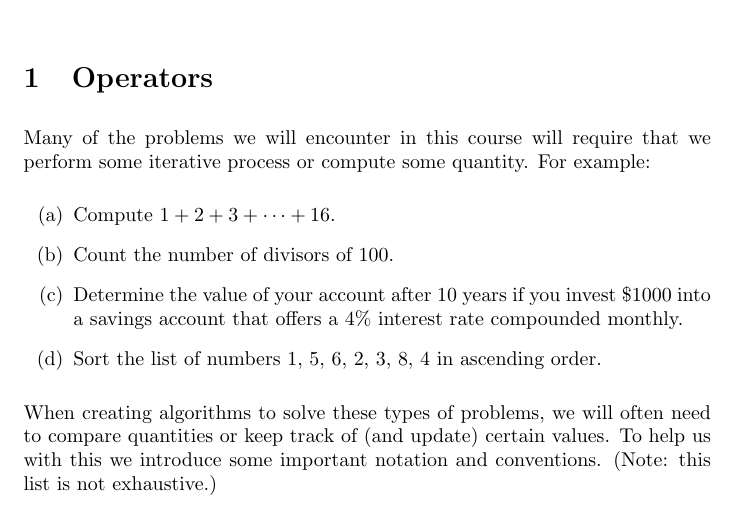
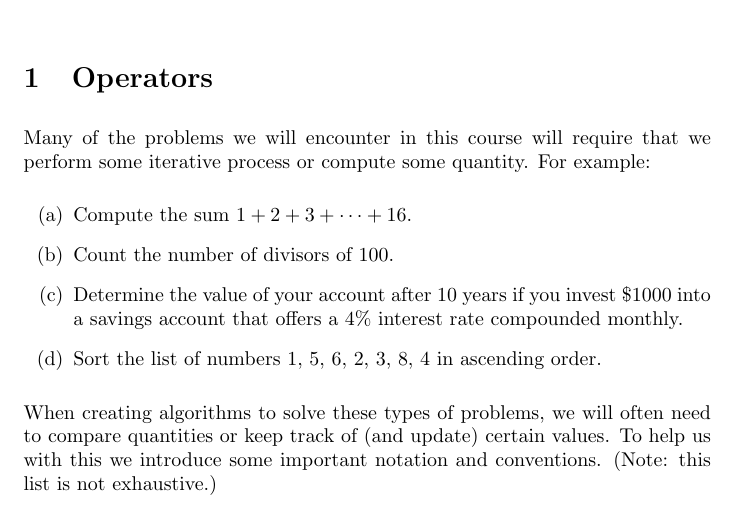
Before and after one commit to jathiel/Ximera-Xourses-NYCCT, a LaTeX document (Flowchart/FlowOps.tex): part of page 1 of 8, cut so that both start at the same text. Compiled offline with pdfLaTeX.

Commit message:
fixi flow tex files issue

```diff
--- a/Flowchart/FlowOps.tex
+++ b/Flowchart/FlowOps.tex
@@ -10,7 +10,7 @@ We introduce some mathematical notation to help us create algorithms to solve ma
 Many of the problems we will encounter in this course will require that we perform some iterative process or compute some quantity. For example:
 
 \begin{enumerate}
-	\item Compute $1+2+3+\cdots+16$.
+	\item Compute the sum $1+2+3+\cdots+16$.
 	\item Count the number of divisors of $100$.
 	\item Determine the value of your account after 10 years if you invest \$1000 into a savings account that offers a $4$\% interest rate compounded monthly.
 	\item Sort the list of numbers 1, 5, 6, 2, 3, 8, 4 in ascending order.
```
Also changed, not shown: Flowchart/Flowchart.tex (+1 -1 lines).
